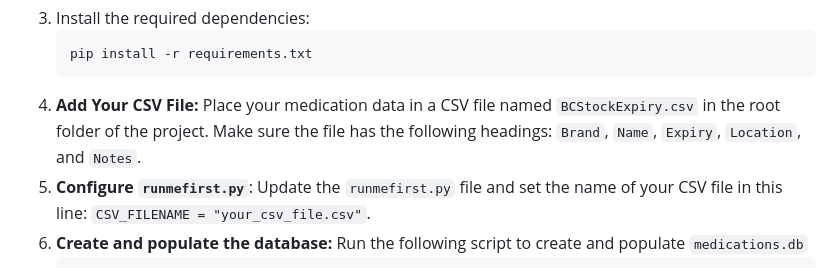
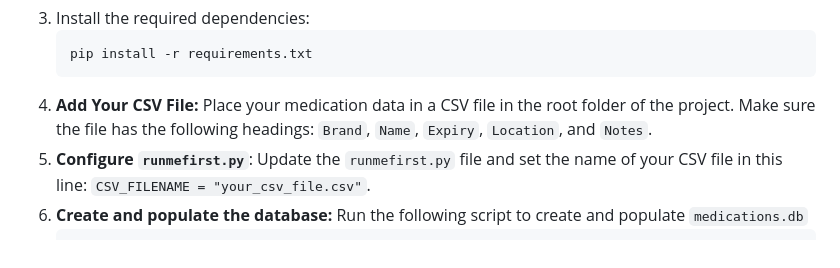
Before and after one commit to mdzoul/Medicine-Tracker, a Markdown page: README.md, the part around the change. Drawn GitHub-style.

Commit message:
chore: Update README.md

````diff
--- a/README.md
+++ b/README.md
@@ -54,7 +54,7 @@ To install and run the Medication Tracker CLI, follow these steps:
     ```sh
     pip install -r requirements.txt
     ```
-4.  **Add Your CSV File:** Place your medication data in a CSV file named `BCStockExpiry.csv` in the root folder of the project. Make sure the file has the following headings: `Brand`, `Name`, `Expiry`, `Location`, and `Notes`.
+4.  **Add Your CSV File:** Place your medication data in a CSV file in the root folder of the project. Make sure the file has the following headings: `Brand`, `Name`, `Expiry`, `Location`, and `Notes`.
 5.  **Configure `runmefirst.py`**: Update the `runmefirst.py` file and set the name of your CSV file in this line: `CSV_FILENAME = "your_csv_file.csv"`.
 6.  **Create and populate the database:** Run the following script to create and populate `medications.db`
     ```sh
````
